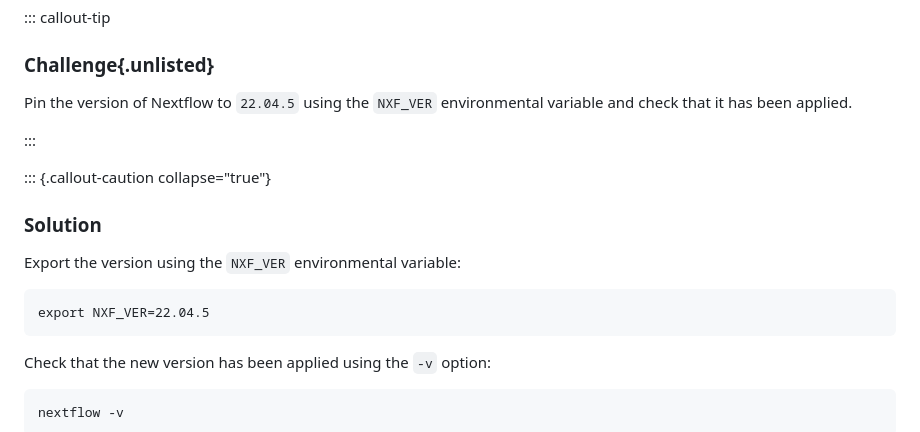
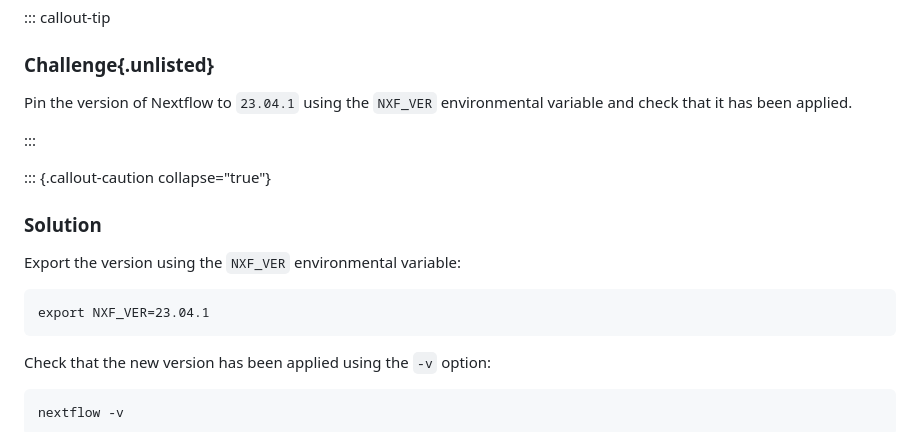
Before and after one commit to Sydney-Informatics-Hub/customising-nfcore-workshop, a Markdown page: notebooks/1.1_nextflow.md, the part around the change. Drawn GitHub-style.

Commit message:
Updated Nextflow version

````diff
--- a/notebooks/1.1_nextflow.md
+++ b/notebooks/1.1_nextflow.md
@@ -159,7 +159,7 @@ export NXF_VER=<version number>
 
 ### **Challenge**{.unlisted}
 
-Pin the version of Nextflow to `22.04.5` using the `NXF_VER` environmental variable and check that it has been applied.
+Pin the version of Nextflow to `23.04.1` using the `NXF_VER` environmental variable and check that it has been applied.
 
 :::
 
@@ -170,7 +170,7 @@ Pin the version of Nextflow to `22.04.5` using the `NXF_VER` environmental varia
 Export the version using the `NXF_VER` environmental variable:
 
 ```default
-export NXF_VER=22.04.5
+export NXF_VER=23.04.1
 ```
 
 Check that the new version has been applied using the `-v` option:
````
